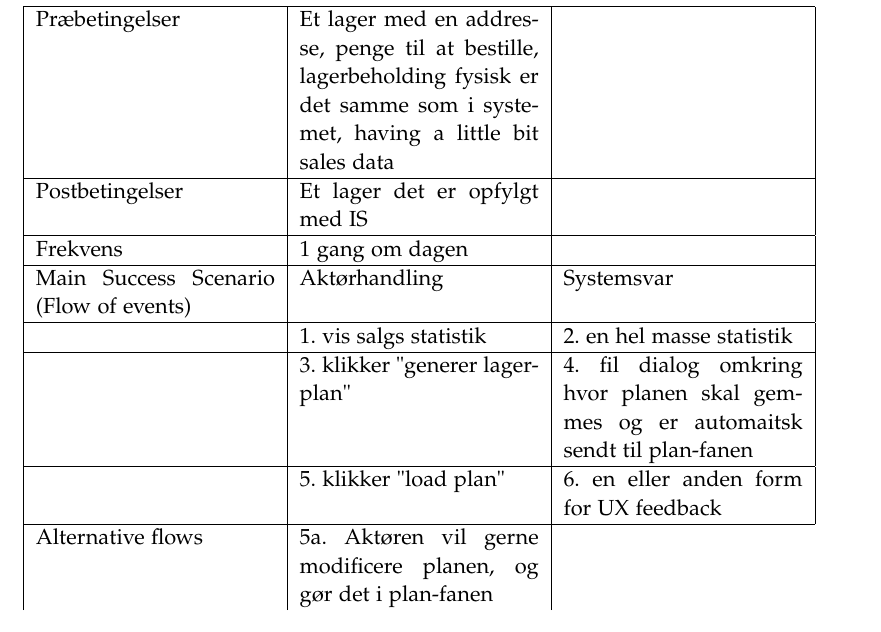
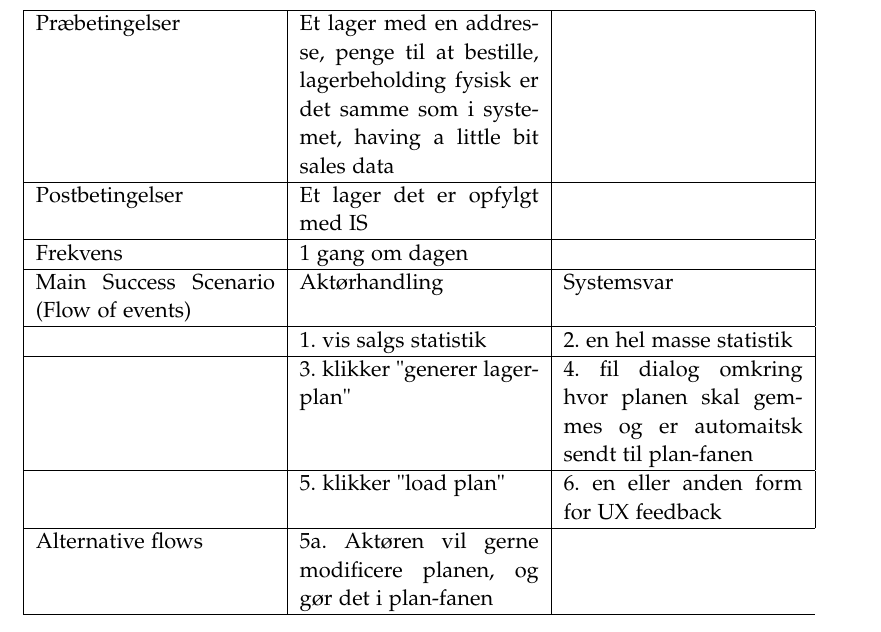
Before and after one commit to luccaflower/UCN-SemesterProject-Spring2020, a LaTeX thesis (master.tex, which reads sections/forundersøgelse/forundersøgelse.tex): part of page 33 of 47, cut so that both start at the same text. Compiled offline with pdfLaTeX.

Commit message:
fixed table

```diff
--- a/sections/forundersøgelse/forundersøgelse.tex
+++ b/sections/forundersøgelse/forundersøgelse.tex
@@ -218,5 +218,6 @@ Skrifttypen Segoe UI Black er valgt fordi den minder meget om skrifttypen anvend
     \hline
     & 5. klikker "load plan" & 6. en eller anden form for UX feedback \\
     \hline
-    Alternative flows & 5a. Aktøren vil gerne modificere planen, og gør det i plan-fanen
+    Alternative flows & 5a. Aktøren vil gerne modificere planen, og gør det i plan-fanen \\
+    \hline
 \end{longtable}
```
